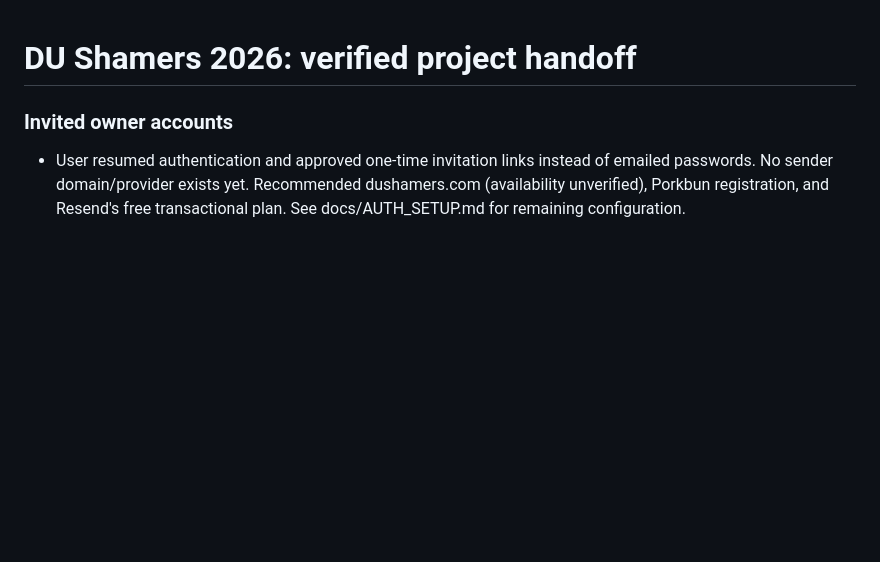
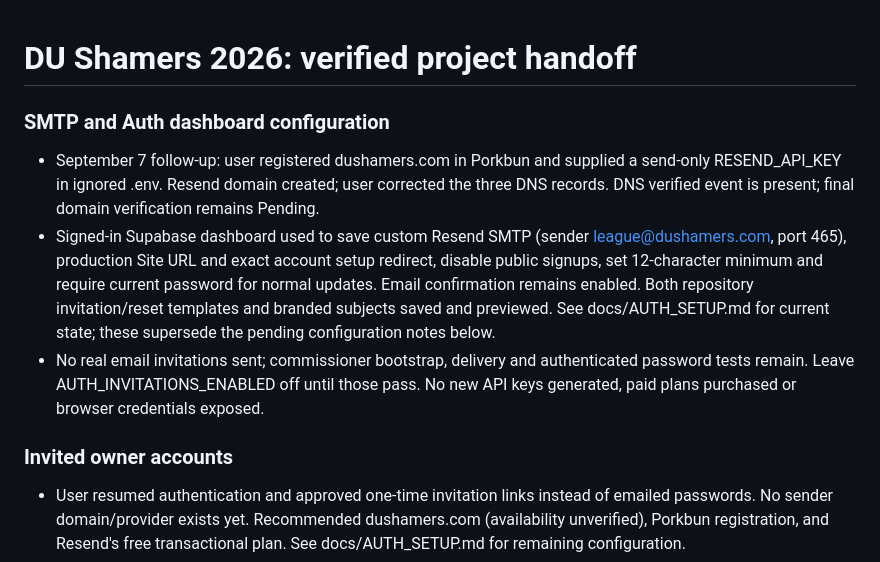
Before and after one commit to mpsthedude/DU-Shamers-2026, a Markdown page: PROJECT_HANDOFF.md, the part around the change. Drawn GitHub-style; blank space fills up the shorter version.

```diff
--- a/PROJECT_HANDOFF.md
+++ b/PROJECT_HANDOFF.md
@@ -1,4 +1,10 @@
 # DU Shamers 2026: verified project handoff
+
+### SMTP and Auth dashboard configuration
+
+- September 7 follow-up: user registered dushamers.com in Porkbun and supplied a send-only RESEND_API_KEY in ignored .env. Resend domain created; user corrected the three DNS records. DNS verified event is present; final domain verification remains Pending.
+- Signed-in Supabase dashboard used to save custom Resend SMTP (sender league@dushamers.com, port 465), production Site URL and exact account setup redirect, disable public signups, set 12-character minimum and require current password for normal updates. Email confirmation remains enabled. Both repository invitation/reset templates and branded subjects saved and previewed. See docs/AUTH_SETUP.md for current state; these supersede the pending configuration notes below.
+- No real email invitations sent; commissioner bootstrap, delivery and authenticated password tests remain. Leave AUTH_INVITATIONS_ENABLED off until those pass. No new API keys generated, paid plans purchased or browser credentials exposed.
 
 ### Invited owner accounts
 
```
Also changed, not shown: docs/AUTH_SETUP.md (+9 -1 lines).
